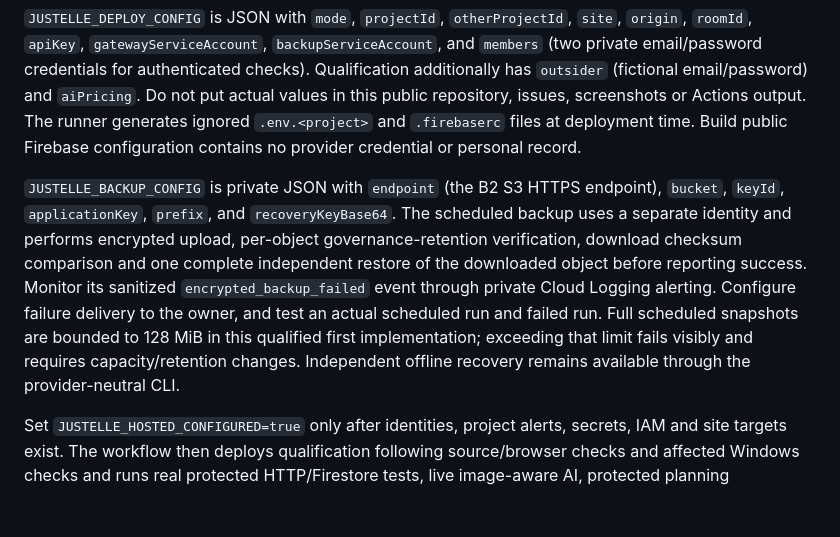
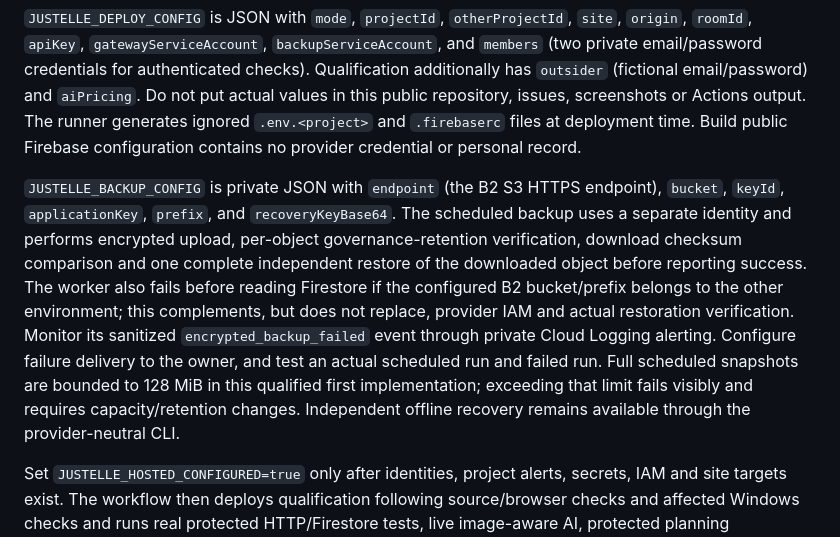
Before and after one commit to justinpfisher/justelle, a Markdown page: private-app/hosting/OPERATIONS.md, the part around the change. Drawn GitHub-style; blank space fills up the shorter version.

Commit message:
docs: clarify scheduled backup cross-environment fail-closed check

```diff
--- a/private-app/hosting/OPERATIONS.md
+++ b/private-app/hosting/OPERATIONS.md
@@ -112,7 +112,7 @@ The `justelle-qualification` and `justelle-production` GitHub environments each
 
 `JUSTELLE_DEPLOY_CONFIG` is JSON with `mode`, `projectId`, `otherProjectId`, `site`, `origin`, `roomId`, `apiKey`, `gatewayServiceAccount`, `backupServiceAccount`, and `members` (two private email/password credentials for authenticated checks). Qualification additionally has `outsider` (fictional email/password) and `aiPricing`. Do not put actual values in this public repository, issues, screenshots or Actions output. The runner generates ignored `.env.<project>` and `.firebaserc` files at deployment time. Build public Firebase configuration contains no provider credential or personal record.
 
-`JUSTELLE_BACKUP_CONFIG` is private JSON with `endpoint` (the B2 S3 HTTPS endpoint), `bucket`, `keyId`, `applicationKey`, `prefix`, and `recoveryKeyBase64`. The scheduled backup uses a separate identity and performs encrypted upload, per-object governance-retention verification, download checksum comparison and one complete independent restore of the downloaded object before reporting success. Monitor its sanitized `encrypted_backup_failed` event through private Cloud Logging alerting. Configure failure delivery to the owner, and test an actual scheduled run and failed run. Full scheduled snapshots are bounded to 128 MiB in this qualified first implementation; exceeding that limit fails visibly and requires capacity/retention changes. Independent offline recovery remains available through the provider-neutral CLI.
+`JUSTELLE_BACKUP_CONFIG` is private JSON with `endpoint` (the B2 S3 HTTPS endpoint), `bucket`, `keyId`, `applicationKey`, `prefix`, and `recoveryKeyBase64`. The scheduled backup uses a separate identity and performs encrypted upload, per-object governance-retention verification, download checksum comparison and one complete independent restore of the downloaded object before reporting success. The worker also fails before reading Firestore if the configured B2 bucket/prefix belongs to the other environment; this complements, but does not replace, provider IAM and actual restoration verification. Monitor its sanitized `encrypted_backup_failed` event through private Cloud Logging alerting. Configure failure delivery to the owner, and test an actual scheduled run and failed run. Full scheduled snapshots are bounded to 128 MiB in this qualified first implementation; exceeding that limit fails visibly and requires capacity/retention changes. Independent offline recovery remains available through the provider-neutral CLI.
 
 Set `JUSTELLE_HOSTED_CONFIGURED=true` only after identities, project alerts, secrets, IAM and site targets exist. The workflow then deploys qualification following source/browser checks and affected Windows checks and runs real protected HTTP/Firestore tests, live image-aware AI, protected planning screenshot-to-preview/clarification, explicit member Apply/Undo with retained originals, immediate planner edits/history and protected booking originals, revocation, B2 upload/download and offline restoration. The real vision acceptance uses **two distinct synthetic, privately stored red/blue PNG samples with identical prompts** and requires the model to report the actual colour of each; a generic clarification cannot pass as proof of image interpretation. These are scoped paid model calls within the approved ledger and must be accounted for at initial/provider qualification. This tests pixel input, not actual iPhone HEIC decoding or a supplier-confirmed booking. It never runs against the production room. Qualification credentials and diagnostics are ephemeral and are not uploaded as artifacts.
 
```
